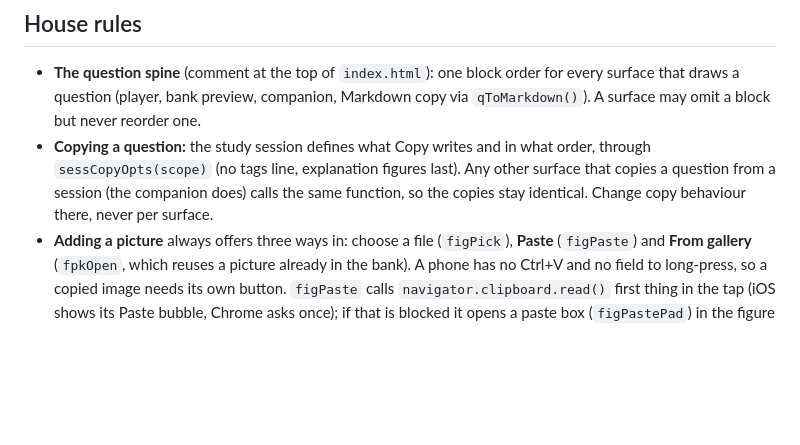
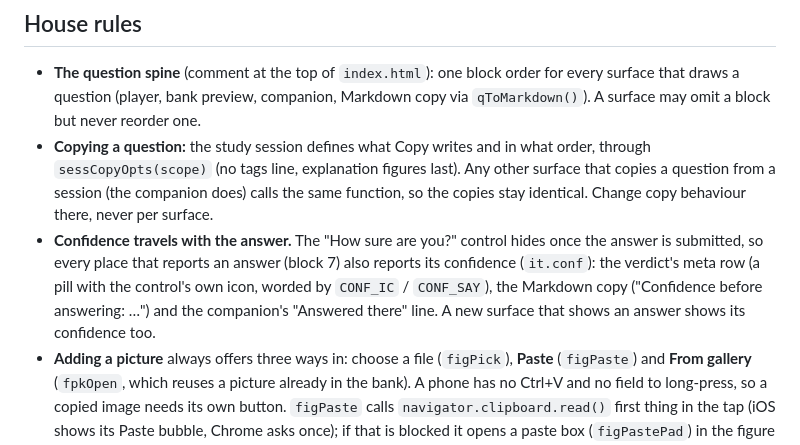
Before and after one commit to huss234/nidus-app, a Markdown page: CLAUDE.md, the part around the change. GitHub-like rendering; blank space fills up the shorter version.

Commit message:
Docs: confidence travels with the answer (v6.47)
Co-Authored-By: Claude Opus 5.5 <noreply@anthropic.com>

Co-Authored-By: Claude Opus 5.5 <noreply@anthropic.com>

```diff
--- a/CLAUDE.md
+++ b/CLAUDE.md
@@ -75,6 +75,13 @@ exactly**, without waiting to be asked.
   figures last). Any other surface that copies a question from a session
   (the companion does) calls the same function, so the copies stay
   identical. Change copy behaviour there, never per surface.
+- **Confidence travels with the answer.** The "How sure are you?" control
+  hides once the answer is submitted, so every place that reports an
+  answer (block 7) also reports its confidence (`it.conf`): the verdict's
+  meta row (a pill with the control's own icon, worded by `CONF_IC` /
+  `CONF_SAY`), the Markdown copy ("Confidence before answering: …") and
+  the companion's "Answered there" line. A new surface that shows an
+  answer shows its confidence too.
 - **Adding a picture** always offers three ways in: choose a file
   (`figPick`), **Paste** (`figPaste`) and **From gallery** (`fpkOpen`,
   which reuses a picture already in the bank). A phone has no Ctrl+V and no
```
